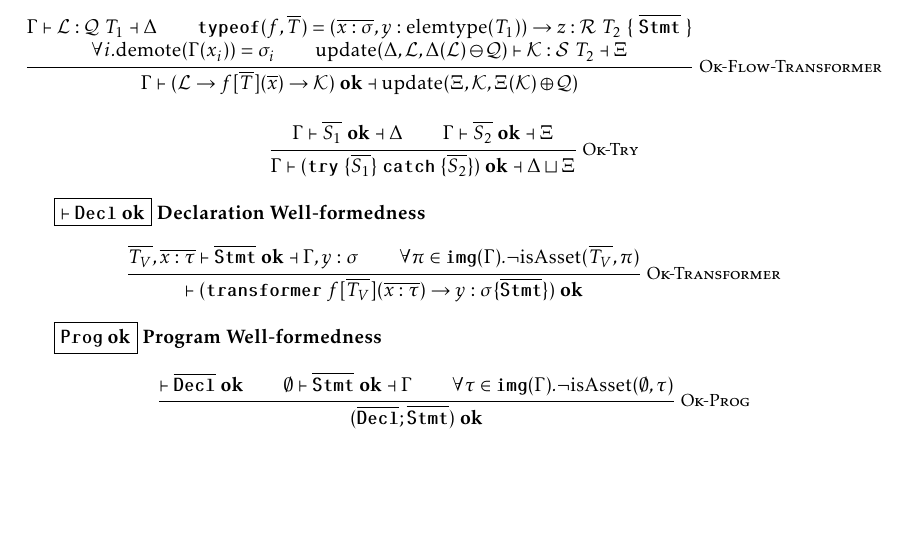
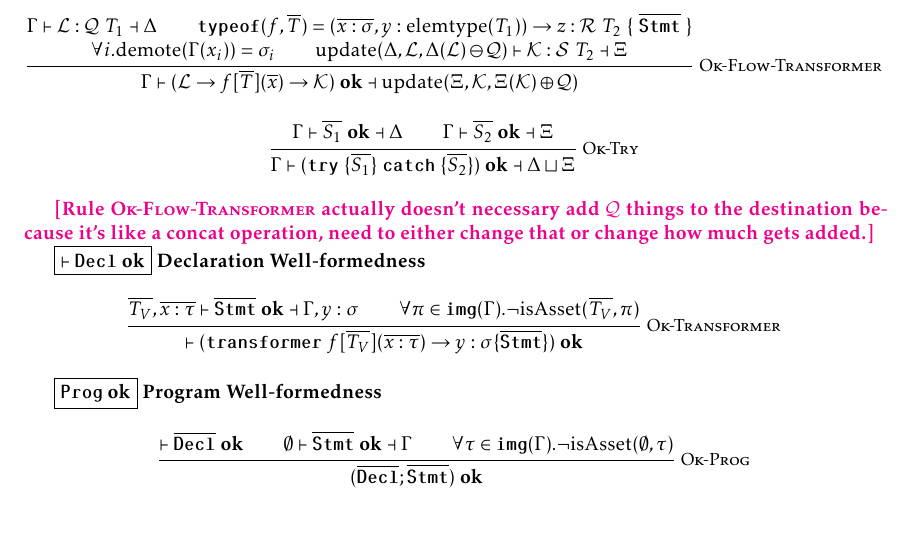
Before and after one commit to ReedOei/Psamathe, a LaTeX document (formalization/pure-flow.tex): part of page 2 of 7, cut so that both start at the same text, the shorter picture padded with empty space. The pictures show the PDF file formalization/pure-flow.pdf that the author committed with the source.

Commit message:
Add note

```diff
--- a/formalization/pure-flow.tex
+++ b/formalization/pure-flow.tex
@@ -181,6 +181,8 @@ The results below intentionally throw out the environment $\Delta$, because we d
         \Gamma \flowproves \overline{S_2}~\ok \flowprovesout \Xi
     }{ \Gamma \flowproves (\tryS~\{ \overline{S_1} \}~\catchS~\{ \overline{S_2} \})~\ok \flowprovesout \Delta \sqcup \Xi }
 \end{mathpar}
+
+\reed{Rule \textsc{Ok-Flow-Transformer} actually doesn't necessary add $\mathcal{Q}$ things to the destination because it's like a concat operation, need to either change that or change how much gets added.}
 
 \framebox{$\proves \Decl~\ok$} \textbf{Declaration Well-formedness}
 \begin{mathpar}
```
Also changed, not shown: formalization/pure-flow.pdf.
